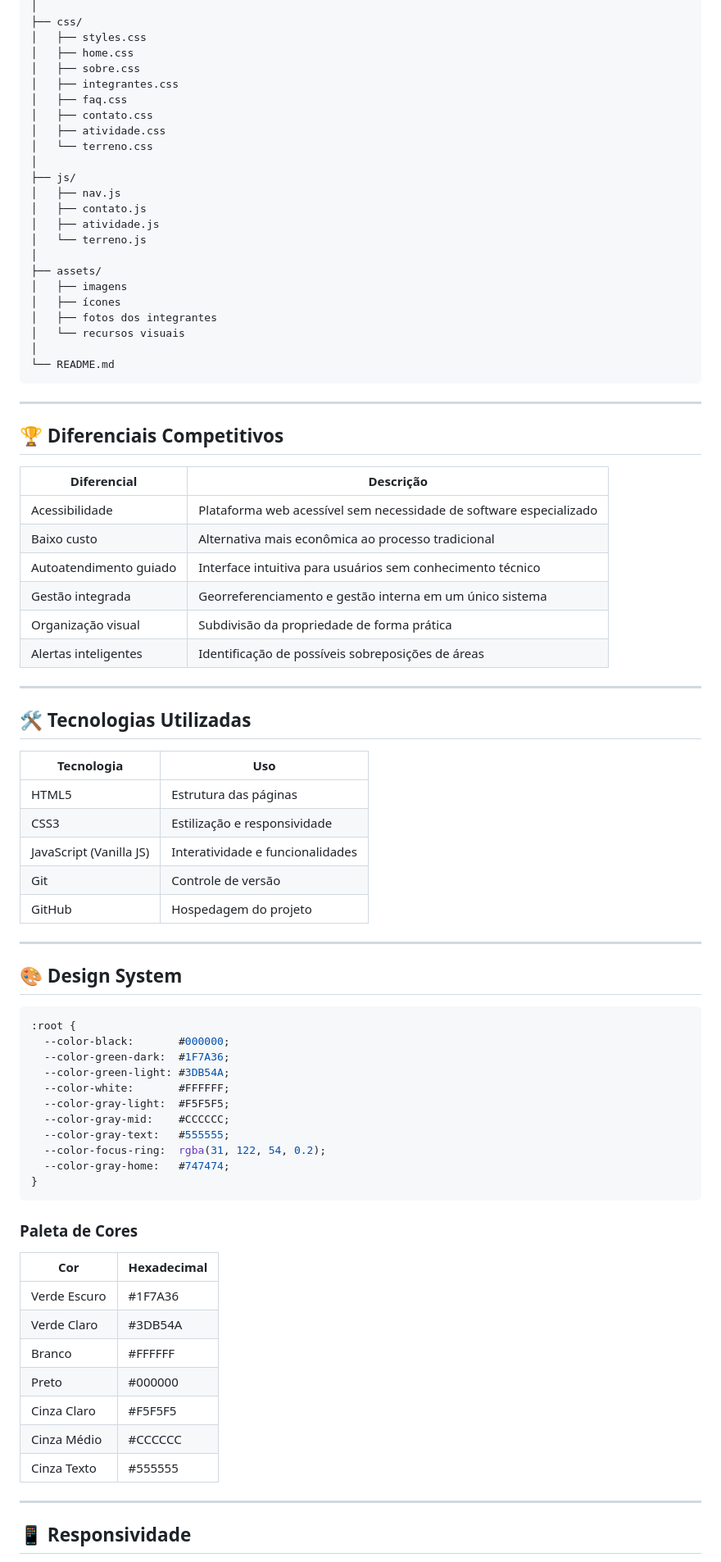
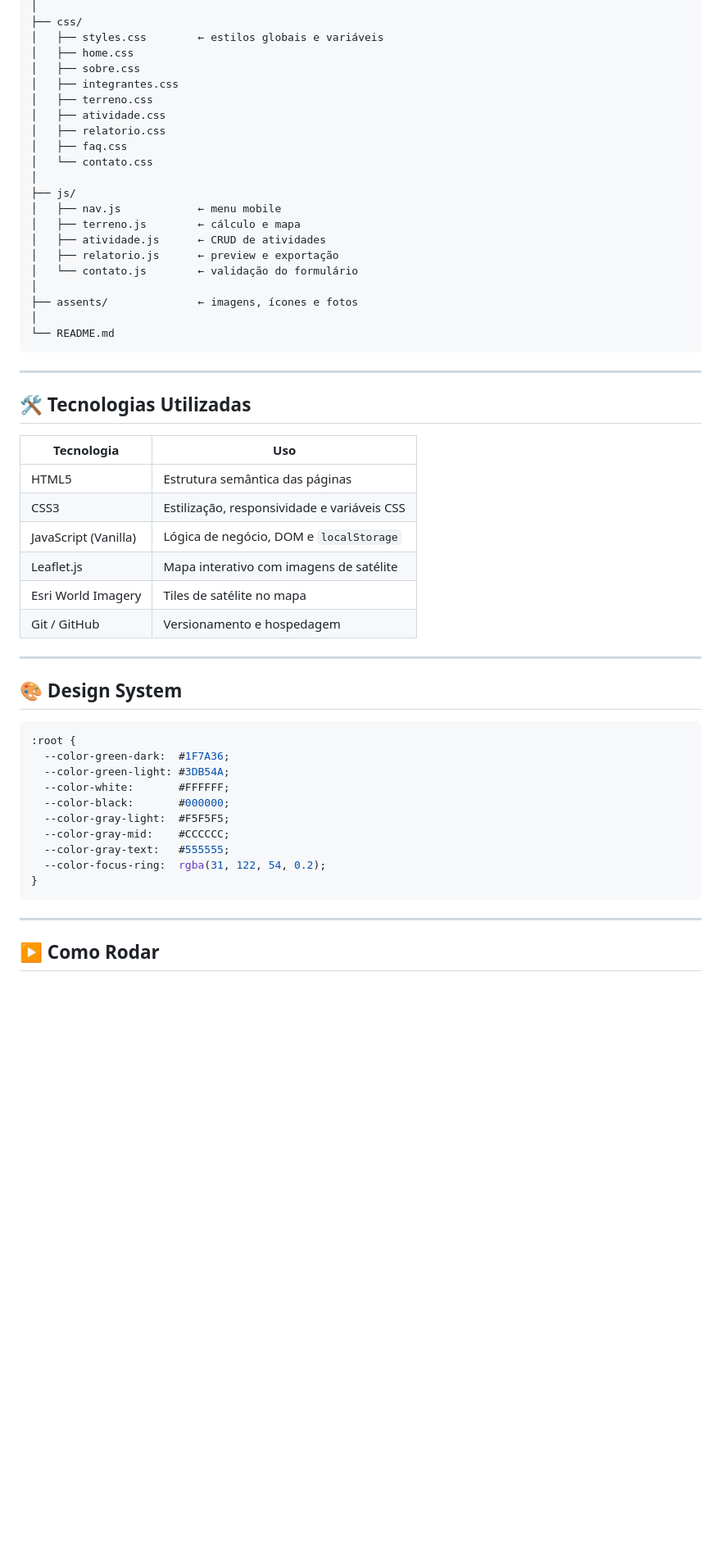
Before and after one commit to Gs-AgroMap/AgroMap, a Markdown page: README.md, the part around one of its changes. Shown at 82% size. GitHub-like rendering; blank space fills up the shorter version.

````diff
--- a/README.md
+++ b/README.md
@@ -90,53 +79,39 @@ AGROMAP/
 │
 ├── css/
-│   ├── styles.css
+│   ├── styles.css        ← estilos globais e variáveis
 │   ├── home.css
 │   ├── sobre.css
 │   ├── integrantes.css
+│   ├── terreno.css
+│   ├── atividade.css
+│   ├── relatorio.css
 │   ├── faq.css
-│   ├── contato.css
-│   ├── atividade.css
-│   └── terreno.css
+│   └── contato.css
 │
 ├── js/
-│   ├── nav.js
-│   ├── contato.js
-│   ├── atividade.js
-│   └── terreno.js
+│   ├── nav.js            ← menu mobile
+│   ├── terreno.js        ← cálculo e mapa
+│   ├── atividade.js      ← CRUD de atividades
+│   ├── relatorio.js      ← preview e exportação
+│   └── contato.js        ← validação do formulário
 │
-├── assets/
-│   ├── imagens
-│   ├── ícones
-│   ├── fotos dos integrantes
-│   └── recursos visuais
+├── assents/              ← imagens, ícones e fotos
 │
 └── README.md
 ```
 
 ---
 
-## 🏆 Diferenciais Competitivos
-
-| Diferencial            | Descrição                                                          |
-| ---------------------- | ------------------------------------------------------------------ |
-| Acessibilidade         | Plataforma web acessível sem necessidade de software especializado |
-| Baixo custo            | Alternativa mais econômica ao processo tradicional                 |
-| Autoatendimento guiado | Interface intuitiva para usuários sem conhecimento técnico         |
-| Gestão integrada       | Georreferenciamento e gestão interna em um único sistema           |
-| Organização visual     | Subdivisão da propriedade de forma prática                         |
-| Alertas inteligentes   | Identificação de possíveis sobreposições de áreas                  |
-
----
-
 ## 🛠️ Tecnologias Utilizadas
 
-| Tecnologia              | Uso                              |
-| ----------------------- | -------------------------------- |
-| HTML5                   | Estrutura das páginas            |
-| CSS3                    | Estilização e responsividade     |
-| JavaScript (Vanilla JS) | Interatividade e funcionalidades |
-| Git                     | Controle de versão               |
-| GitHub                  | Hospedagem do projeto            |
+| Tecnologia | Uso |
+|---|---|
+| HTML5 | Estrutura semântica das páginas |
+| CSS3 | Estilização, responsividade e variáveis CSS |
+| JavaScript (Vanilla) | Lógica de negócio, DOM e `localStorage` |
+| Leaflet.js | Mapa interativo com imagens de satélite |
+| Esri World Imagery | Tiles de satélite no mapa |
+| Git / GitHub | Versionamento e hospedagem |
 
 ---
 
@@ -144,31 +119,18 @@ AGROMAP/
 
 ```css
 :root {
-  --color-black:       #000000;
   --color-green-dark:  #1F7A36;
   --color-green-light: #3DB54A;
   --color-white:       #FFFFFF;
+  --color-black:       #000000;
   --color-gray-light:  #F5F5F5;
   --color-gray-mid:    #CCCCCC;
   --color-gray-text:   #555555;
   --color-focus-ring:  rgba(31, 122, 54, 0.2);
-  --color-gray-home:   #747474;
 }
 ```
 
-### Paleta de Cores
-
-| Cor          | Hexadecimal |
-| ------------ | ----------- |
-| Verde Escuro | #1F7A36     |
-| Verde Claro  | #3DB54A     |
-| Branco       | #FFFFFF     |
-| Preto        | #000000     |
-| Cinza Claro  | #F5F5F5     |
-| Cinza Médio  | #CCCCCC     |
-| Cinza Texto  | #555555     |
-
 ---
 
-## 📱 Responsividade
+## ▶️ Como Rodar
 
````
Also changed, not shown: other parts of README.md (+58 -94 lines).
